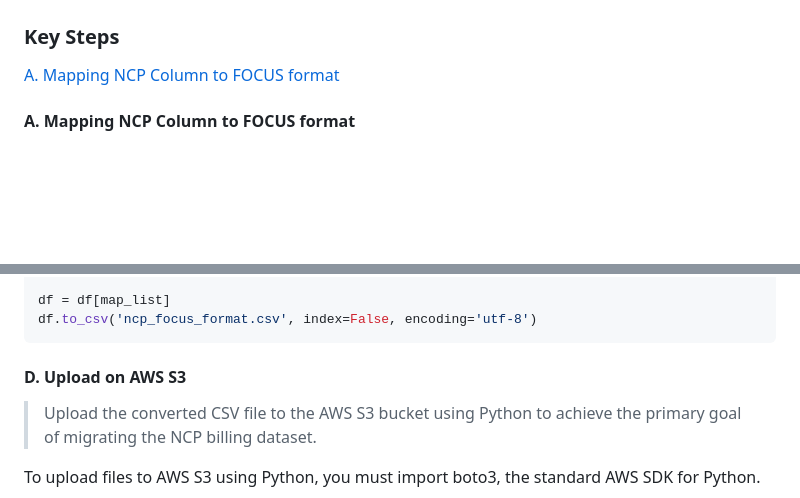
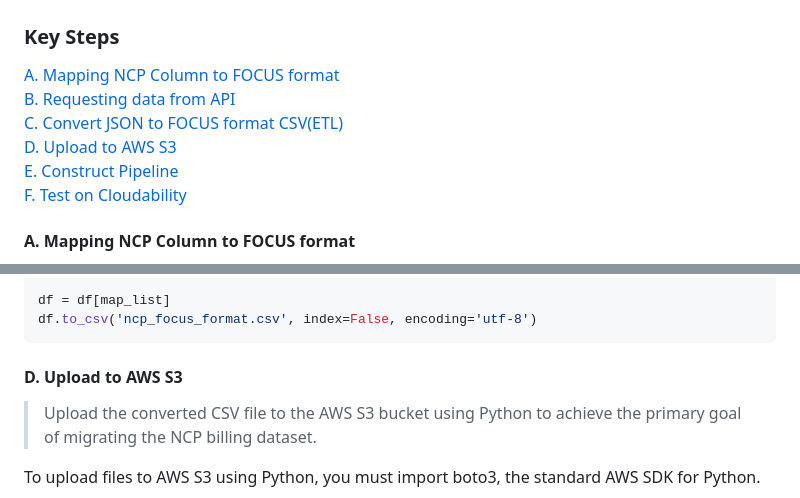
Before and after one commit to Rehgud/ncp-focus-converter, a Markdown page: README.md, 2 parts joined by grey strips. Drawn GitHub-style; blank space fills up the shorter version.

Commit message:
README 2026-01-30T14:44:00

````diff
--- a/README.md
+++ b/README.md
@@ -209,6 +209,11 @@ Extract the actual service name from the contract path.
 ## Converting Solution
 ### Key Steps
 [A. Mapping NCP Column to FOCUS format](#A-Mapping-NCP-Column-to-FOCUS-format)<br/>
+[B. Requesting data from API](#B-Requesting-data-from-API)<br/>
+[C. Convert JSON to FOCUS format CSV(ETL)](#C-Convert-JSON-to-FOCUS-format-CSV(ETL))<br/>
+[D. Upload to AWS S3](#D-Upload-to-AWS-S3)<br/>
+[E. Construct Pipeline](#E-Construct-Pipeline)<br/>
+[F. Test on Cloudability](#F-Test-on-Cloudability)<br/>
 #### **A. Mapping NCP Column to FOCUS format**
 >Since explicit definitions for NCP's billing API fields are unavailable, we inferred the meaning of each key and mapped them to the most semantically similar FOCUS columns.
 #### **B. Requesting data from API**
@@ -277,7 +282,7 @@ df = df[map_list]
 df.to_csv('ncp_focus_format.csv', index=False, encoding='utf-8')
 ```
 
-#### **D. Upload on AWS S3**
+#### **D. Upload to AWS S3**
 >Upload the converted CSV file to the AWS S3 bucket using Python to achieve the primary goal of migrating the NCP billing dataset.
 
 
````
